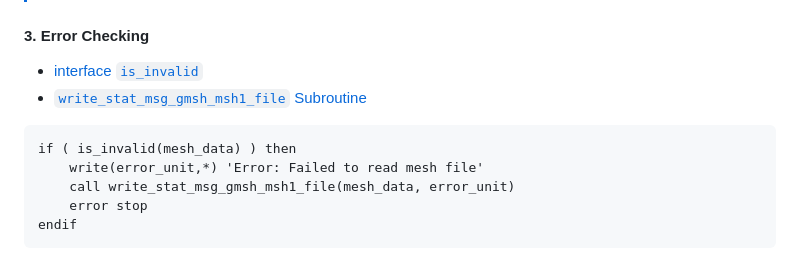
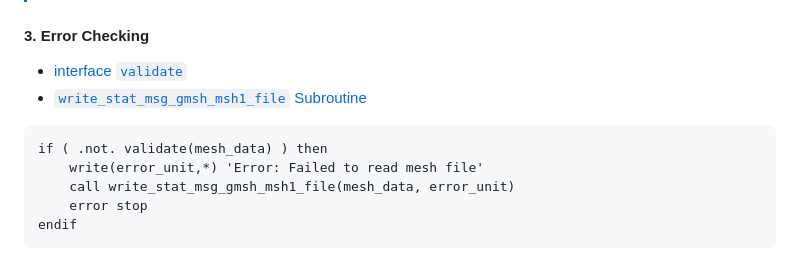
Before and after one commit to DSCF-1224/gmsh_msh1_reader_fortran, a Markdown page: README.md, the part around the change. Drawn GitHub-style.

Commit message:
refactor: enhance validation with finite number checks
Fix documentation about validate interface

````diff
--- a/README.md
+++ b/README.md
@@ -70,11 +70,11 @@ call read_gmsh_msh1_file(mesh_data, 'your_mesh_file.msh1')
 
 #### 3. Error Checking
 
-- [interface `is_invalid`](https://dscf-1224.github.io/gmsh_msh1_reader_fortran/interface/is_invalid.html)
+- [interface `validate`](https://dscf-1224.github.io/gmsh_msh1_reader_fortran/interface/validate.html)
 - [`write_stat_msg_gmsh_msh1_file` Subroutine](https://dscf-1224.github.io/gmsh_msh1_reader_fortran/proc/write_stat_msg_gmsh_msh1_file.html)
 
 ```fortran
-if ( is_invalid(mesh_data) ) then
+if ( .not. validate(mesh_data) ) then
     write(error_unit,*) 'Error: Failed to read mesh file'
     call write_stat_msg_gmsh_msh1_file(mesh_data, error_unit)
     error stop
````
